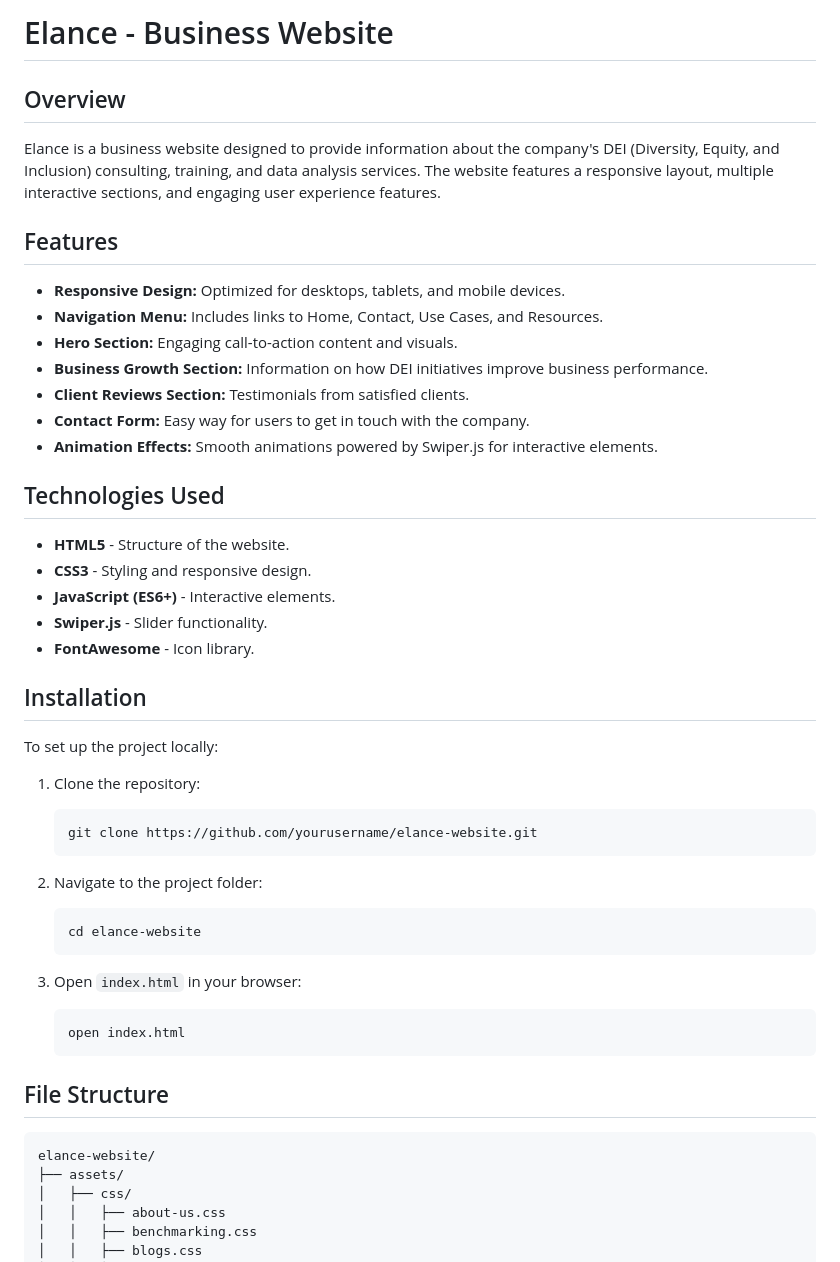
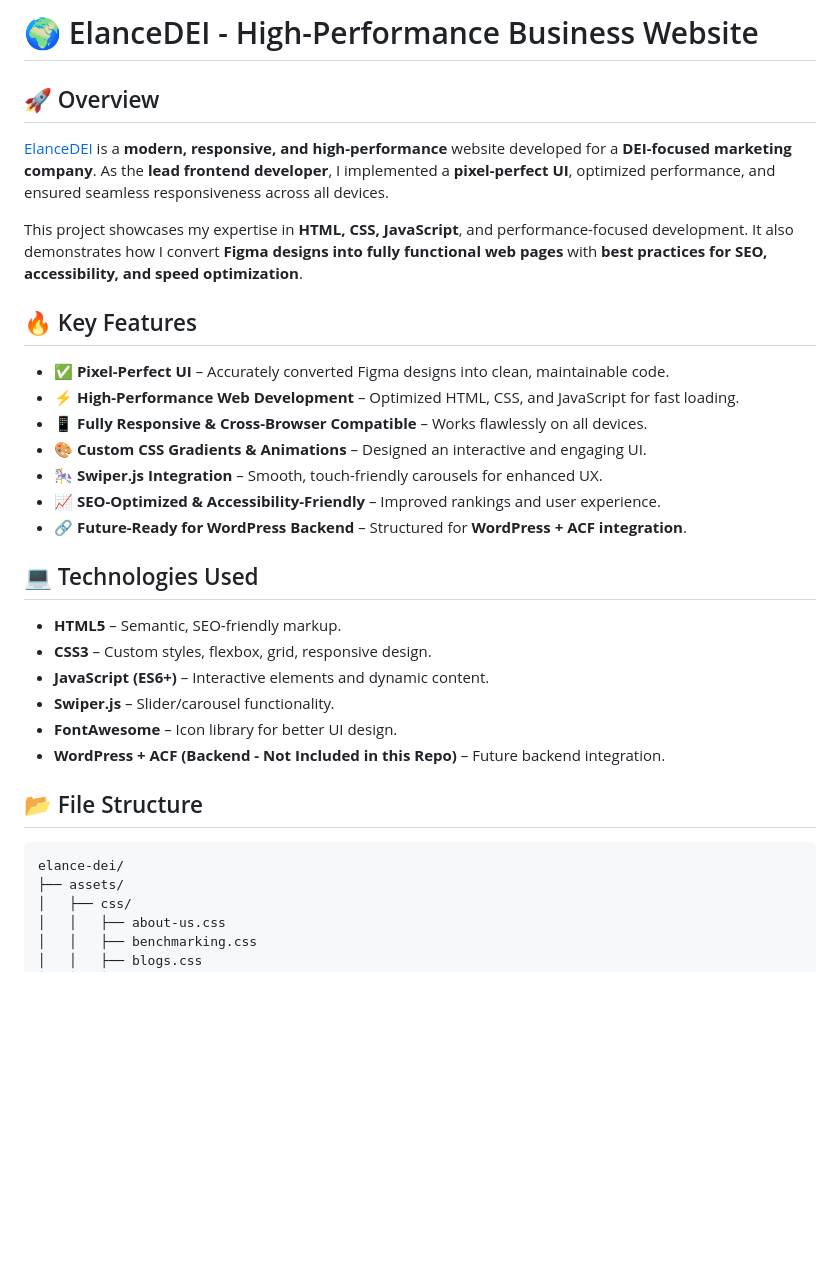
Before and after one commit to muhammad-salman-webdev/elance-dei, a Markdown page: README.md, the part around one of its changes. Drawn GitHub-style; blank space fills up the shorter version.

````diff
--- a/README.md
+++ b/README.md
@@ -1,52 +1,34 @@
-# Elance - Business Website
+# 🌍 ElanceDEI - High-Performance Business Website
 
-## Overview
+## 🚀 Overview
 
-Elance is a business website designed to provide information about the company's DEI (Diversity, Equity, and Inclusion) consulting, training, and data analysis services. The website features a responsive layout, multiple interactive sections, and engaging user experience features.
+[ElanceDEI](http://elancedei.com) is a **modern, responsive, and high-performance** website developed for a **DEI-focused marketing company**. As the **lead frontend developer**, I implemented a **pixel-perfect UI**, optimized performance, and ensured seamless responsiveness across all devices.
 
-## Features
+This project showcases my expertise in **HTML, CSS, JavaScript**, and performance-focused development. It also demonstrates how I convert **Figma designs into fully functional web pages** with **best practices for SEO, accessibility, and speed optimization**.
 
-- **Responsive Design:** Optimized for desktops, tablets, and mobile devices.
-- **Navigation Menu:** Includes links to Home, Contact, Use Cases, and Resources.
-- **Hero Section:** Engaging call-to-action content and visuals.
-- **Business Growth Section:** Information on how DEI initiatives improve business performance.
-- **Client Reviews Section:** Testimonials from satisfied clients.
-- **Contact Form:** Easy way for users to get in touch with the company.
-- **Animation Effects:** Smooth animations powered by Swiper.js for interactive elements.
+## 🔥 Key Features
 
-## Technologies Used
+- ✅ **Pixel-Perfect UI** – Accurately converted Figma designs into clean, maintainable code.
+- ⚡ **High-Performance Web Development** – Optimized HTML, CSS, and JavaScript for fast loading.
+- 📱 **Fully Responsive & Cross-Browser Compatible** – Works flawlessly on all devices.
+- 🎨 **Custom CSS Gradients & Animations** – Designed an interactive and engaging UI.
+- 🎠 **Swiper.js Integration** – Smooth, touch-friendly carousels for enhanced UX.
+- 📈 **SEO-Optimized & Accessibility-Friendly** – Improved rankings and user experience.
+- 🔗 **Future-Ready for WordPress Backend** – Structured for **WordPress + ACF integration**.
 
-- **HTML5** - Structure of the website.
-- **CSS3** - Styling and responsive design.
-- **JavaScript (ES6+)** - Interactive elements.
-- **Swiper.js** - Slider functionality.
-- **FontAwesome** - Icon library.
+## 💻 Technologies Used
 
-## Installation
+- **HTML5** – Semantic, SEO-friendly markup.
+- **CSS3** – Custom styles, flexbox, grid, responsive design.
+- **JavaScript (ES6+)** – Interactive elements and dynamic content.
+- **Swiper.js** – Slider/carousel functionality.
+- **FontAwesome** – Icon library for better UI design.
+- **WordPress + ACF (Backend - Not Included in this Repo)** – Future backend integration.
 
-To set up the project locally:
+## 📂 File Structure
 
-1. Clone the repository:
-
-   ```bash
-   git clone https://github.com/yourusername/elance-website.git
-   ```
-
-2. Navigate to the project folder:
-
-   ```bash
-   cd elance-website
-   ```
-
-3. Open `index.html` in your browser:
-   ```bash
-   open index.html
-   ```
-
-## File Structure
-
-```plaintext
-elance-website/
+```
+elance-dei/
 ├── assets/
 │   ├── css/
 │   │   ├── about-us.css
````
Also changed, not shown: other parts of README.md (+41 -14 lines).
